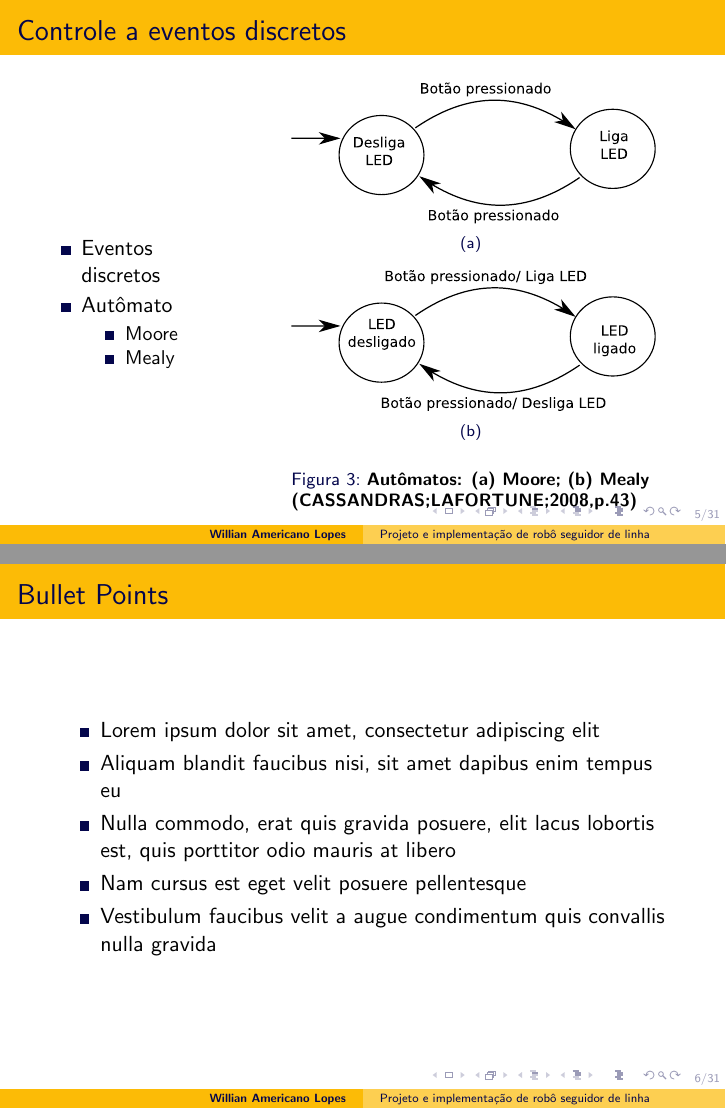
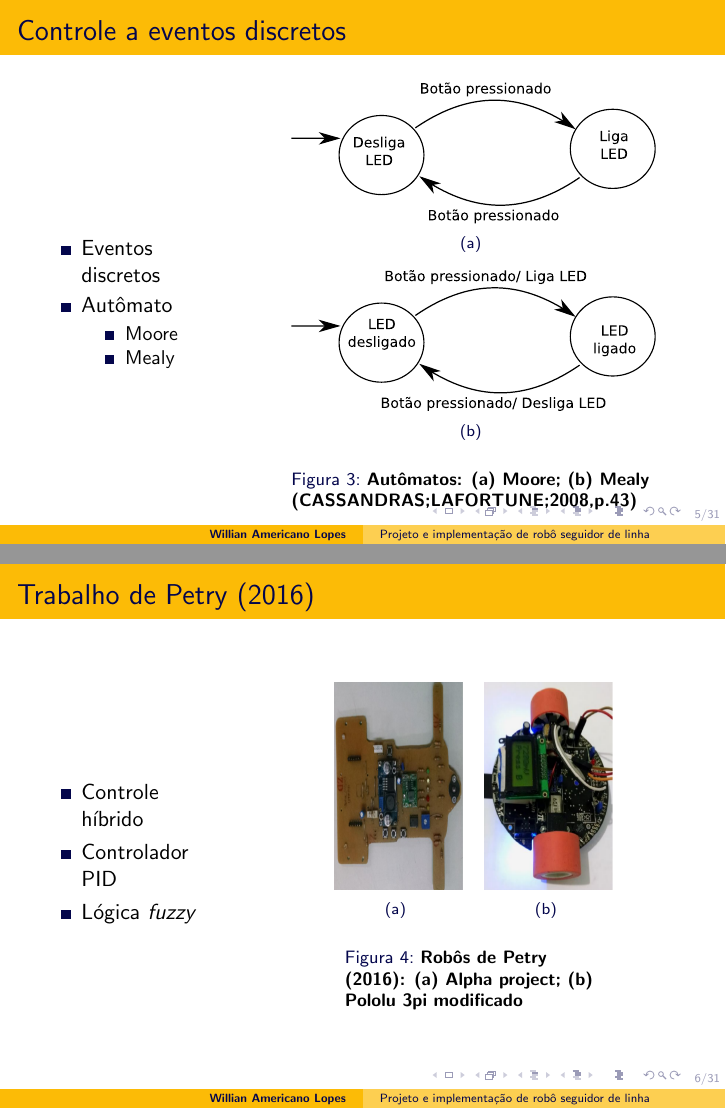
Before and after one commit to walopes/ApresentacaoTCC2, LaTeX slides (ApresentacaoTCC2.tex, which reads Introducao.tex): pages 5 and 6 of 34, joined at a grey line. Compiled offline with pdfLaTeX.

Commit message:
Petry
Petry robots were added

```diff
--- a/Introducao.tex
+++ b/Introducao.tex
@@ -115,30 +115,35 @@
 \end{frame}
 
 
+\begin{frame}
+\frametitle{Trabalho de Petry (2016)}
+\begin{columns}
+	\column{0.3\linewidth}
+	\begin{itemize}
+	\item Controle híbrido
+	\item Controlador PID
+	\item Lógica \textit{fuzzy}
+	\end{itemize}
 
+	\column{0.7\linewidth}
+	\begin{figure}[h]
+     \centering
+     \captionsetup{width=0.6\textwidth,font=footnotesize,textfont=bf}
+     \begin{subfigure}[b]{0.3\textwidth}
+ 	\centering
+         \includegraphics[width=1\textwidth,height=0.4\textheight]{Figuras/marcio1.png}
+         \caption{\centering \label{fig:marcio1}}
+     \end{subfigure}
+	~
+     \begin{subfigure}[b]{0.3\textwidth}
+ 	\centering
+         \includegraphics[width=1\textwidth,height=0.4\textheight]{Figuras/polulumod.png}
+         \caption{\centering \label{fig:pololumarcio}}
+     \end{subfigure}
+	\caption{Robôs de Petry (2016): (a) \textit{Alpha project}; (b) Pololu 3pi modificado}
+ \end{figure}
 
-
-
-
-
-
-
-
-
-
-
-
-
-
-\begin{frame}
-\frametitle{Bullet Points}
-\begin{itemize}
-\item Lorem ipsum dolor sit amet, consectetur adipiscing elit
-\item Aliquam blandit faucibus nisi, sit amet dapibus enim tempus eu
-\item Nulla commodo, erat quis gravida posuere, elit lacus lobortis est, quis porttitor odio mauris at libero
-\item Nam cursus est eget velit posuere pellentesque
-\item Vestibulum faucibus velit a augue condimentum quis convallis nulla gravida
-\end{itemize}
+\end{columns}
 \end{frame}
 
 %------------------------------------------------
```
Also changed, not shown: Figuras/marcio1.png (added), Figuras/polulumod.png (added), 4 other files.
